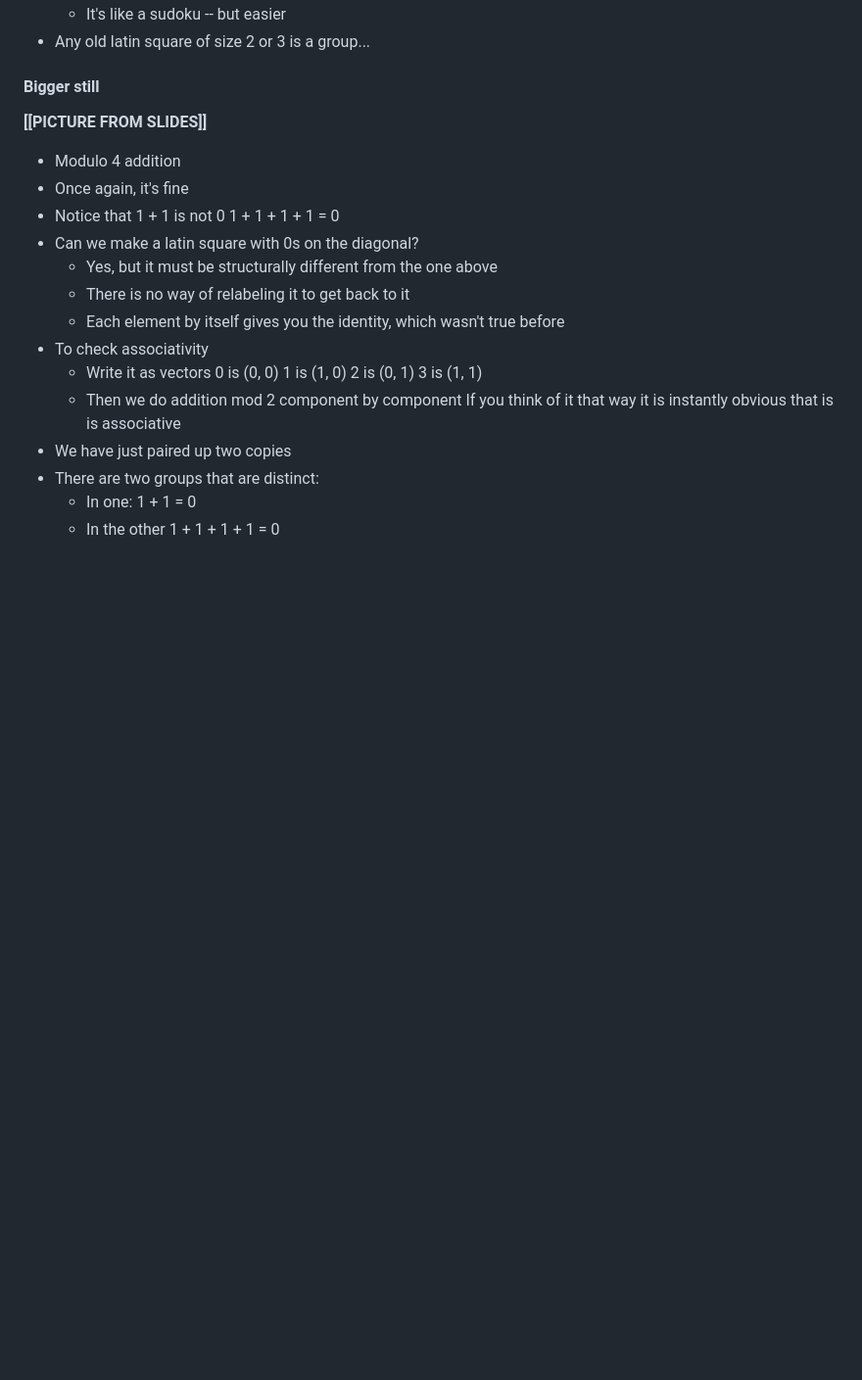
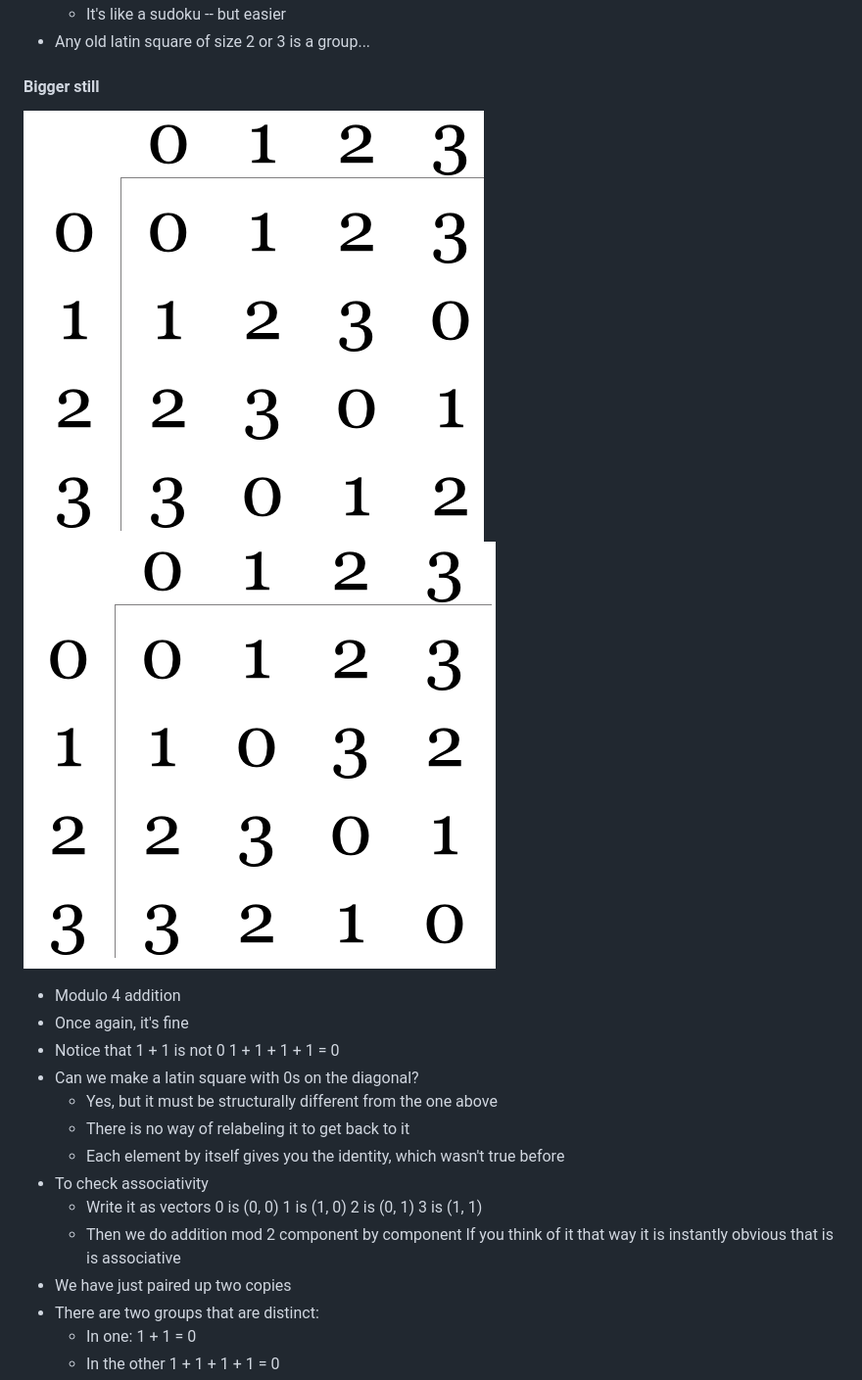
Before and after one commit to edderick/crypto_notes, a Markdown page: lecture_08.md, the part around the change printed below. Shown: that part at 98% size. Rendered like a GitHub page; pictures changed too: images/groups/biggest_a.png (added), images/groups/biggest_b.png (added); blank space fills up the shorter version.

```diff
--- a/lecture_08.md
+++ b/lecture_08.md
@@ -163,7 +163,8 @@ desired properties, and then restricting the size
 
 #### Bigger still
 
-**[[PICTURE FROM SLIDES]]**
+![](images/groups/biggest_a.png)
+![](images/groups/biggest_b.png)
 
 - Modulo 4 addition
 - Once again, it's fine
```
Also changed, not shown: other parts of lecture_08.md (+3 -3 lines), lecture_05.md (+74 -124 lines), images/groups/bigger.png (added), images/groups/slightly.png (added), images/groups/smallest.png (added).
